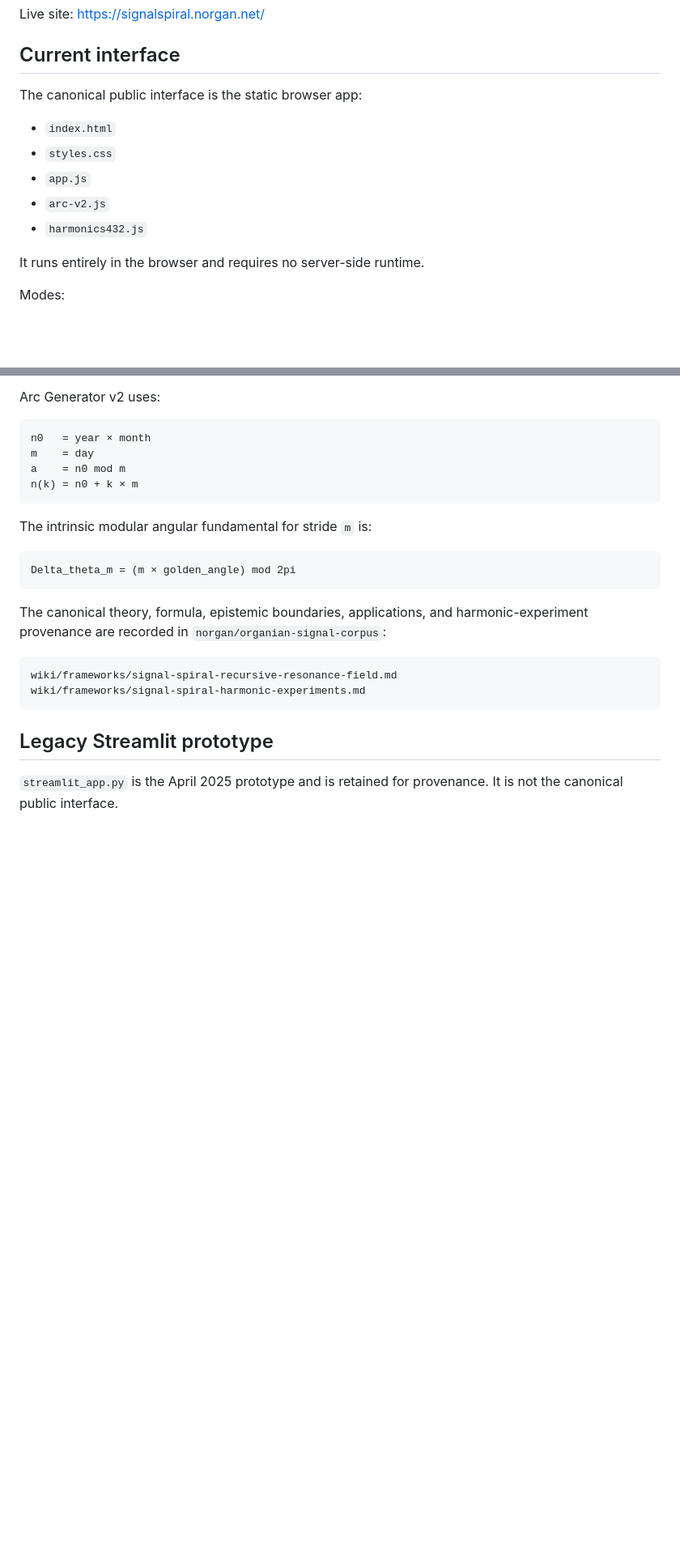
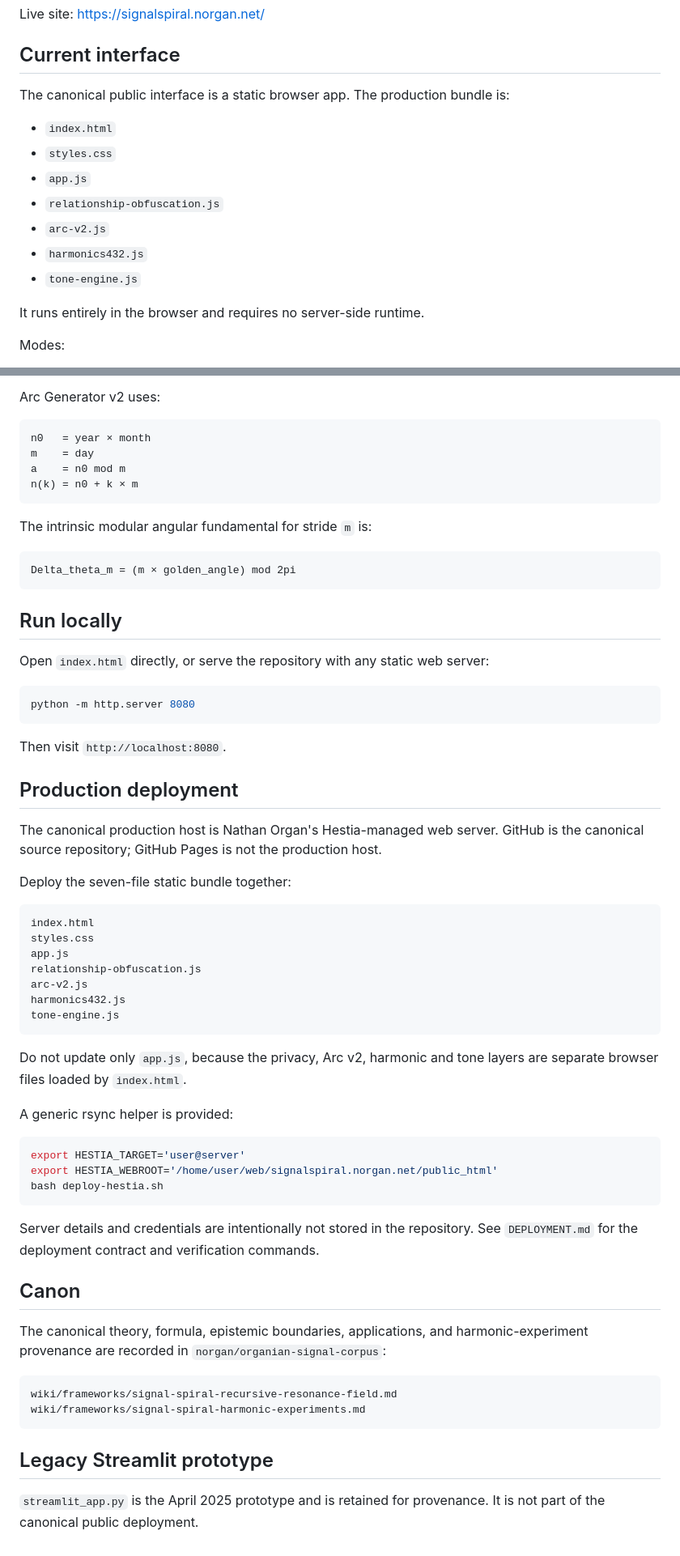
Before and after one commit to norgan/Signal-spiral-app, a Markdown page: README.md, 2 parts joined by grey strips. Shown at 81% size. Drawn GitHub-style; blank space fills up the shorter version.

Commit message:
Make Hestia the canonical production deployment

````diff
--- a/README.md
+++ b/README.md
@@ -6,13 +6,15 @@ Live site: https://signalspiral.norgan.net/
 
 ## Current interface
 
-The canonical public interface is the static browser app:
+The canonical public interface is a static browser app. The production bundle is:
 
 - `index.html`
 - `styles.css`
 - `app.js`
+- `relationship-obfuscation.js`
 - `arc-v2.js`
 - `harmonics432.js`
+- `tone-engine.js`
 
 It runs entirely in the browser and requires no server-side runtime.
 
@@ -216,6 +207,46 @@ The intrinsic modular angular fundamental for stride `m` is:
 Delta_theta_m = (m × golden_angle) mod 2pi
 ```
 
+## Run locally
+
+Open `index.html` directly, or serve the repository with any static web server:
+
+```bash
+python -m http.server 8080
+```
+
+Then visit `http://localhost:8080`.
+
+## Production deployment
+
+The canonical production host is Nathan Organ's Hestia-managed web server. GitHub is the canonical source repository; GitHub Pages is not the production host.
+
+Deploy the seven-file static bundle together:
+
+```text
+index.html
+styles.css
+app.js
+relationship-obfuscation.js
+arc-v2.js
+harmonics432.js
+tone-engine.js
+```
+
+Do not update only `app.js`, because the privacy, Arc v2, harmonic and tone layers are separate browser files loaded by `index.html`.
+
+A generic rsync helper is provided:
+
+```bash
+export HESTIA_TARGET='user@server'
+export HESTIA_WEBROOT='/home/user/web/signalspiral.norgan.net/public_html'
+bash deploy-hestia.sh
+```
+
+Server details and credentials are intentionally not stored in the repository. See `DEPLOYMENT.md` for the deployment contract and verification commands.
+
+## Canon
+
 The canonical theory, formula, epistemic boundaries, applications, and harmonic-experiment provenance are recorded in `norgan/organian-signal-corpus`:
 
 ```text
@@ -225,4 +256,4 @@ wiki/frameworks/signal-spiral-harmonic-experiments.md
 
 ## Legacy Streamlit prototype
 
-`streamlit_app.py` is the April 2025 prototype and is retained for provenance. It is not the canonical public interface.
+`streamlit_app.py` is the April 2025 prototype and is retained for provenance. It is not part of the canonical public deployment.
````
Also changed, not shown: other parts of README.md (+23 -34 lines).
